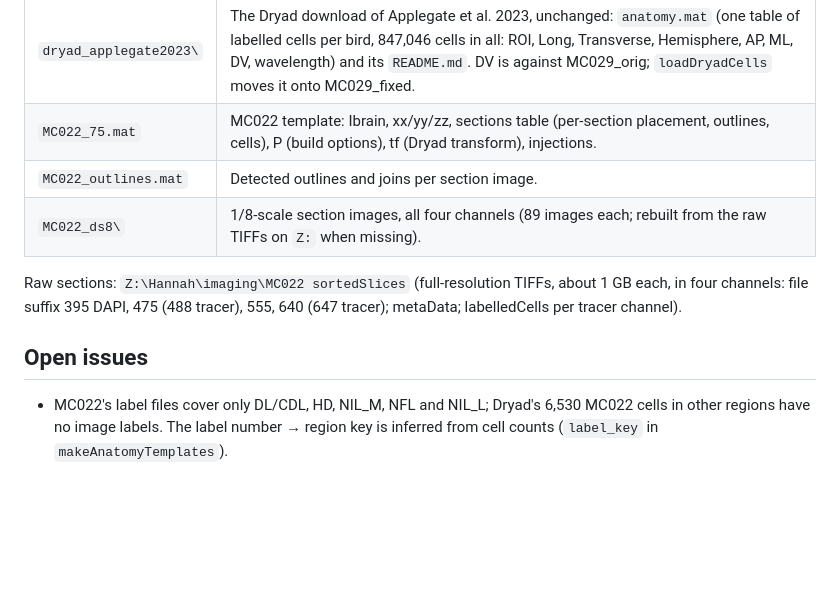
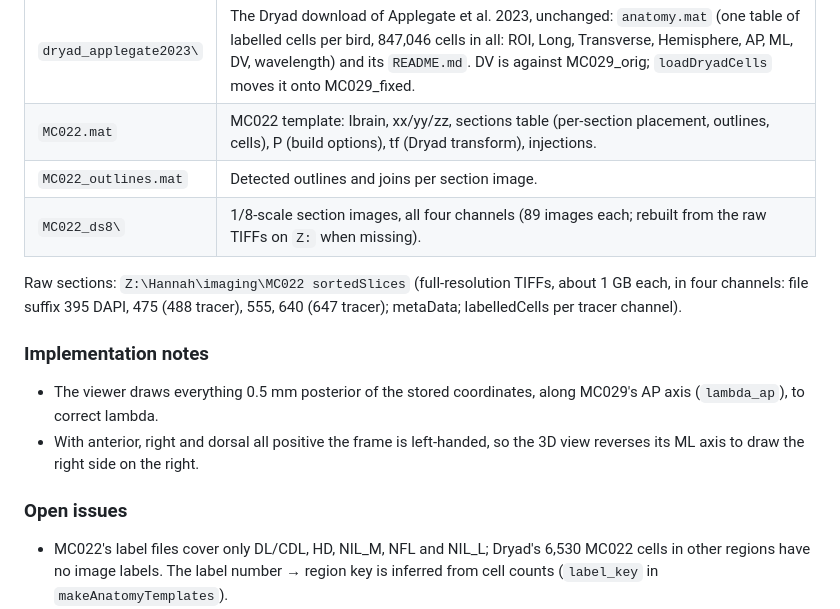
Before and after one commit to payneuro/chickadee-brain-viewer, a Markdown page: README.md, the part around one of its changes. Drawn GitHub-style; blank space fills up the shorter version.

```diff
--- a/README.md
+++ b/README.md
@@ -93,7 +95,7 @@ Dropbox folder so the copies stay the same.
 | `MC029_fixed.mat` | Reference template (Ibrain, Ihippo, Idl on xx/yy/zz), Hannah's corrected tracing of bird MC029. |
 | `MC029_orig.mat` | Marissa's original MC029 tracing; Dryad DV was set against it. |
 | `dryad_applegate2023\` | The Dryad download of Applegate et al. 2023, unchanged: `anatomy.mat` (one table of labelled cells per bird, 847,046 cells in all: ROI, Long, Transverse, Hemisphere, AP, ML, DV, wavelength) and its `README.md`. DV is against MC029_orig; `loadDryadCells` moves it onto MC029_fixed. |
-| `MC022_75.mat` | MC022 template: Ibrain, xx/yy/zz, sections table (per-section placement, outlines, cells), P (build options), tf (Dryad transform), injections. |
+| `MC022.mat` | MC022 template: Ibrain, xx/yy/zz, sections table (per-section placement, outlines, cells), P (build options), tf (Dryad transform), injections. |
 | `MC022_outlines.mat` | Detected outlines and joins per section image. |
 | `MC022_ds8\` | 1/8-scale section images, all four channels (89 images each; rebuilt from the raw TIFFs on `Z:` when missing). |
 
@@ -101,7 +103,14 @@ Raw sections: `Z:\Hannah\imaging\MC022 sortedSlices` (full-resolution TIFFs,
 about 1 GB each, in four channels: file suffix 395 DAPI, 475 (488 tracer), 555,
 640 (647 tracer); metaData; labelledCells per tracer channel).
 
-## Open issues
+### Implementation notes
+
+- The viewer draws everything 0.5 mm posterior of the stored coordinates, along
+  MC029's AP axis (`lambda_ap`), to correct lambda.
+- With anterior, right and dorsal all positive the frame is left-handed, so the
+  3D view reverses its ML axis to draw the right side on the right.
+
+### Open issues
 
 - MC022's label files cover only DL/CDL, HD, NIL_M, NFL and NIL_L; Dryad's
   6,530 MC022 cells in other regions have no image labels. The label number →
```
Also changed, not shown: other parts of README.md (+17 -15 lines), docs/tab1.png (added), 4 other files.
